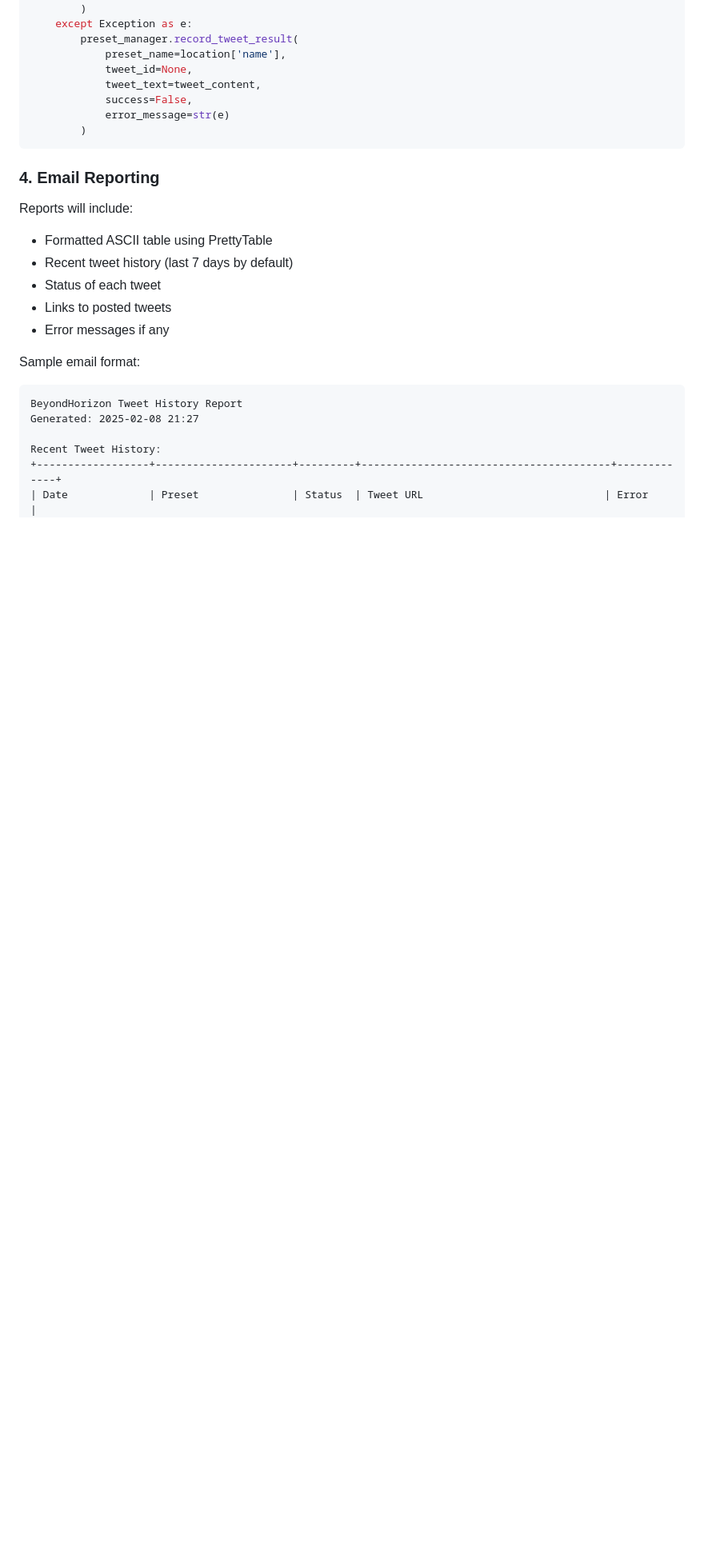
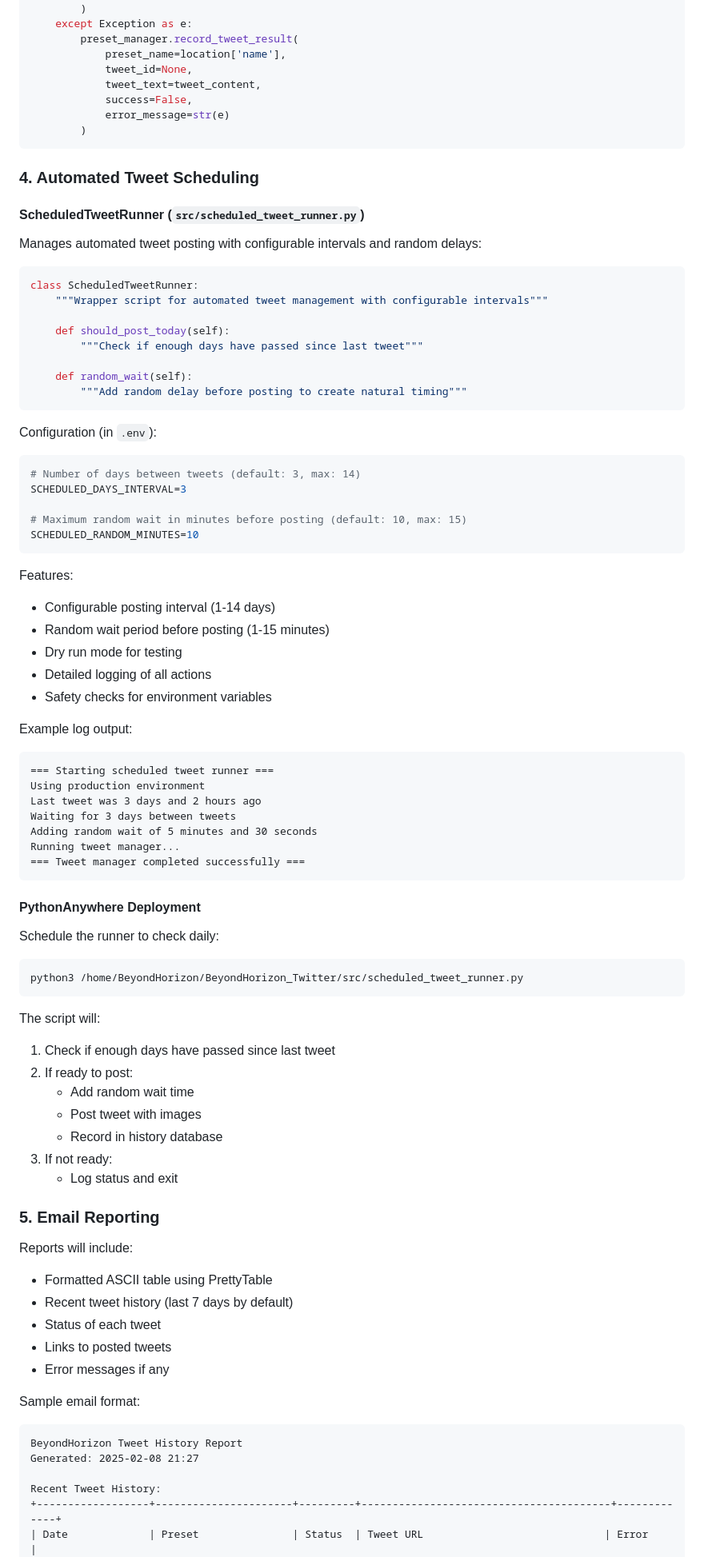
Before and after one commit to zartyblartfast/BeyondHorizon_Twitter, a Markdown page: docs/tweet_history_system.md, the part around one of its changes. Shown at 80% size. Rendered like a GitHub page; blank space fills up the shorter version.

Commit message:
Updated documentation with automated tweet scheduling system

````diff
--- a/docs/tweet_history_system.md
+++ b/docs/tweet_history_system.md
@@ -125,7 +125,65 @@ def main():
         )
 ```
 
-### 4. Email Reporting
+### 4. Automated Tweet Scheduling
+
+#### ScheduledTweetRunner (`src/scheduled_tweet_runner.py`)
+Manages automated tweet posting with configurable intervals and random delays:
+
+```python
+class ScheduledTweetRunner:
+    """Wrapper script for automated tweet management with configurable intervals"""
+
+    def should_post_today(self):
+        """Check if enough days have passed since last tweet"""
+
+    def random_wait(self):
+        """Add random delay before posting to create natural timing"""
+```
+
+Configuration (in `.env`):
+```bash
+# Number of days between tweets (default: 3, max: 14)
+SCHEDULED_DAYS_INTERVAL=3
+
+# Maximum random wait in minutes before posting (default: 10, max: 15)
+SCHEDULED_RANDOM_MINUTES=10
+```
+
+Features:
+- Configurable posting interval (1-14 days)
+- Random wait period before posting (1-15 minutes)
+- Dry run mode for testing
+- Detailed logging of all actions
+- Safety checks for environment variables
+
+Example log output:
+```
+=== Starting scheduled tweet runner ===
+Using production environment
+Last tweet was 3 days and 2 hours ago
+Waiting for 3 days between tweets
+Adding random wait of 5 minutes and 30 seconds
+Running tweet manager...
+=== Tweet manager completed successfully ===
+```
+
+#### PythonAnywhere Deployment
+Schedule the runner to check daily:
+```bash
+python3 /home/BeyondHorizon/BeyondHorizon_Twitter/src/scheduled_tweet_runner.py
+```
+
+The script will:
+1. Check if enough days have passed since last tweet
+2. If ready to post:
+   - Add random wait time
+   - Post tweet with images
+   - Record in history database
+3. If not ready:
+   - Log status and exit
+
+### 5. Email Reporting
 Reports will include:
 - Formatted ASCII table using PrettyTable
 - Recent tweet history (last 7 days by default)
````
Also changed, not shown: other parts of docs/tweet_history_system.md (+1 -1 lines), docs/quickstart.md (+24 -2 lines).
